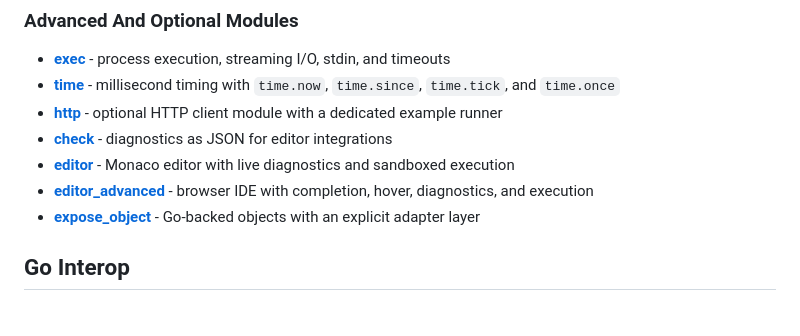
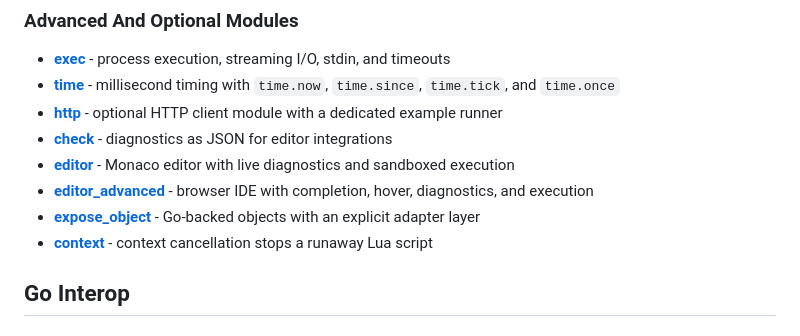
Before and after one commit to iceisfun/golua, a Markdown page: README.md, the part around the change. Drawn GitHub-style.

Commit message:
docs(readme): add context example to examples list

```diff
--- a/README.md
+++ b/README.md
@@ -178,6 +178,7 @@ See the `examples/` directory for complete examples:
 - **[editor](examples/editor/)** - Monaco editor with live diagnostics and sandboxed execution
 - **[editor_advanced](examples/editor_advanced/)** - browser IDE with completion, hover, diagnostics, and execution
 - **[expose_object](examples/expose_object/)** - Go-backed objects with an explicit adapter layer
+- **[context](examples/context/)** - context cancellation stops a runaway Lua script
 
 ## Go Interop
 
```
